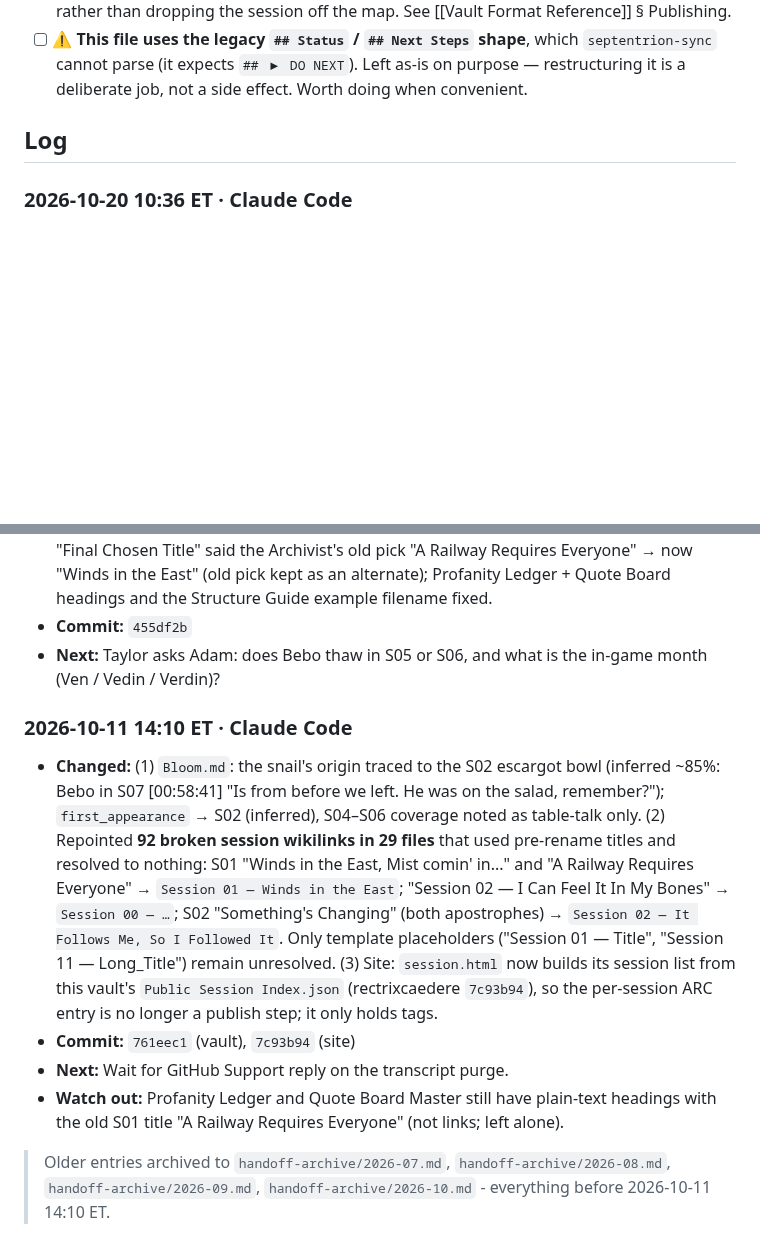
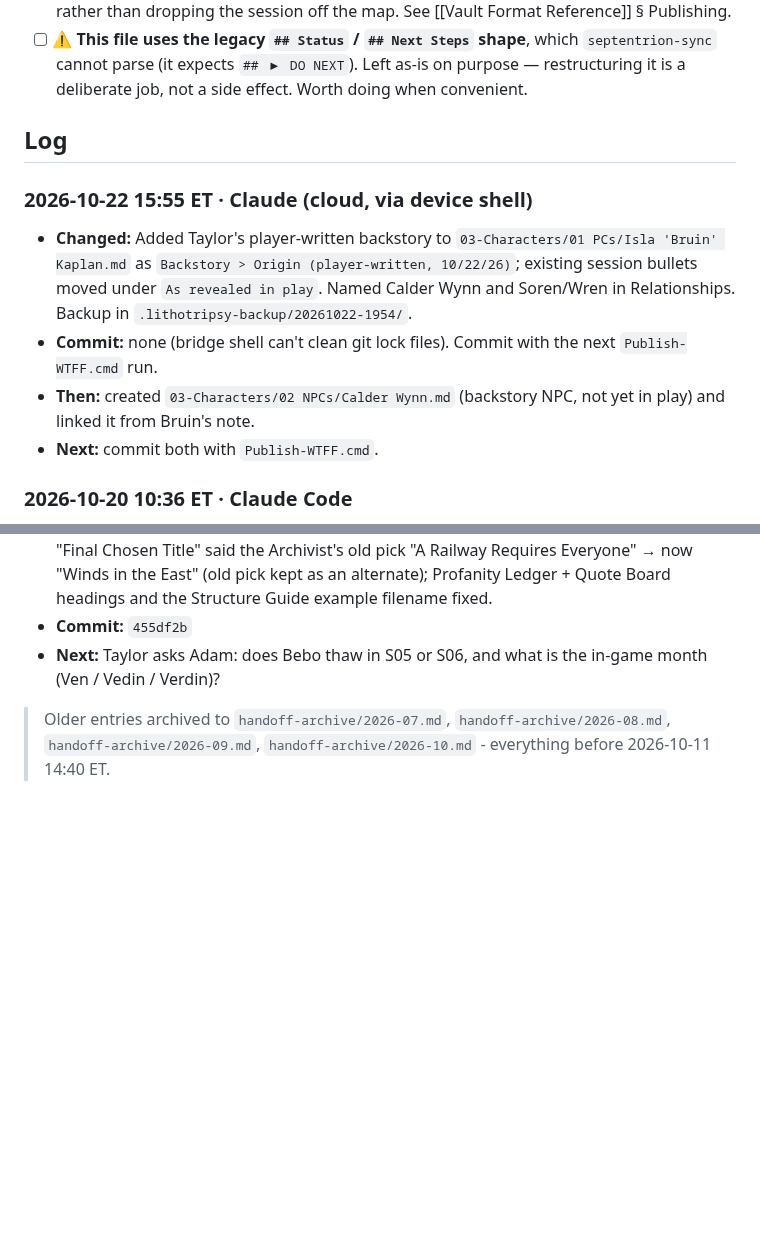
Before and after one commit to TheLittlestAskew/wtff_vault, a Markdown page: HANDOFF.md, 2 parts joined by grey strips. Rendered like a GitHub page; blank space fills up the shorter version.

Commit message:
chore: rotate HANDOFF.md log (16 -> 15)
Automated rotation. Moved 1 entry to 2026-10.md, routed by entry date.
Conservation and chronology verified before writing.

NEXT: nothing - this runs on a schedule.

```diff
--- a/HANDOFF.md
+++ b/HANDOFF.md
@@ -35,6 +35,11 @@ Vault-consistency work order from the 2026-07-04 audit is open: handoff enabled
 
 ## Log
 <!-- newest first · one entry per logical task/session · timestamp · source · changed · commit · next -->
+### 2026-10-22 15:55 ET · Claude (cloud, via device shell)
+- **Changed:** Added Taylor's player-written backstory to `03-Characters/01 PCs/Isla 'Bruin' Kaplan.md` as `Backstory > Origin (player-written, 10/22/26)`; existing session bullets moved under `As revealed in play`. Named Calder Wynn and Soren/Wren in Relationships. Backup in `.lithotripsy-backup/20261022-1954/`.
+- **Commit:** none (bridge shell can't clean git lock files). Commit with the next `Publish-WTFF.cmd` run.
+- **Then:** created `03-Characters/02 NPCs/Calder Wynn.md` (backstory NPC, not yet in play) and linked it from Bruin's note.
+- **Next:** commit both with `Publish-WTFF.cmd`.
 ### 2026-10-20 10:36 ET · Claude Code
 - **Changed:** Fast-forwarded main to `lithotripsy/wtff-pipeline-guards` (11 tests pass on main) and restarted the watcher; it now runs the guarded script (new node process 10:35).
 - **Commit:** `90e42ae`
@@ -120,10 +125,4 @@ Vault-consistency work order from the 2026-07-04 audit is open: handoff enabled
 - **Commit:** `455df2b`
 - **Next:** Taylor asks Adam: does Bebo thaw in S05 or S06, and what is the in-game month (Ven / Vedin / Verdin)?
 
-### 2026-10-11 14:10 ET · Claude Code
-- **Changed:** (1) `Bloom.md`: the snail's origin traced to the S02 escargot bowl (inferred ~85%: Bebo in S07 [00:58:41] "Is from before we left. He was on the salad, remember?"); `first_appearance` → S02 (inferred), S04–S06 coverage noted as table-talk only. (2) Repointed **92 broken session wikilinks in 29 files** that used pre-rename titles and resolved to nothing: S01 "Winds in the East, Mist comin' in..." and "A Railway Requires Everyone" → `Session 01 — Winds in the East`; "Session 02 — I Can Feel It In My Bones" → `Session 00 — …`; S02 "Something's Changing" (both apostrophes) → `Session 02 — It Follows Me, So I Followed It`. Only template placeholders ("Session 01 — Title", "Session 11 — Long_Title") remain unresolved. (3) Site: `session.html` now builds its session list from this vault's `Public Session Index.json` (rectrixcaedere `7c93b94`), so the per-session ARC entry is no longer a publish step; it only holds tags.
-- **Commit:** `761eec1` (vault), `7c93b94` (site)
-- **Next:** Wait for GitHub Support reply on the transcript purge.
-- **Watch out:** Profanity Ledger and Quote Board Master still have plain-text headings with the old S01 title "A Railway Requires Everyone" (not links; left alone).
-
-> Older entries archived to `handoff-archive/2026-07.md`, `handoff-archive/2026-08.md`, `handoff-archive/2026-09.md`, `handoff-archive/2026-10.md` - everything before 2026-10-11 14:10 ET.
+> Older entries archived to `handoff-archive/2026-07.md`, `handoff-archive/2026-08.md`, `handoff-archive/2026-09.md`, `handoff-archive/2026-10.md` - everything before 2026-10-11 14:40 ET.
```
Also changed, not shown: handoff-archive/2026-10.md (+6 -0 lines).
